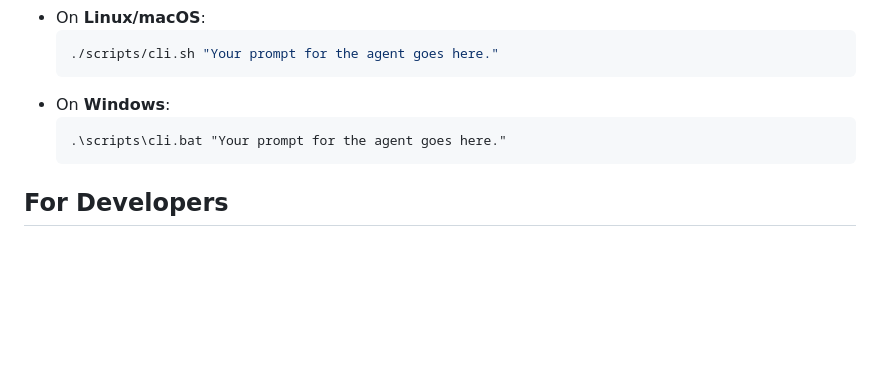
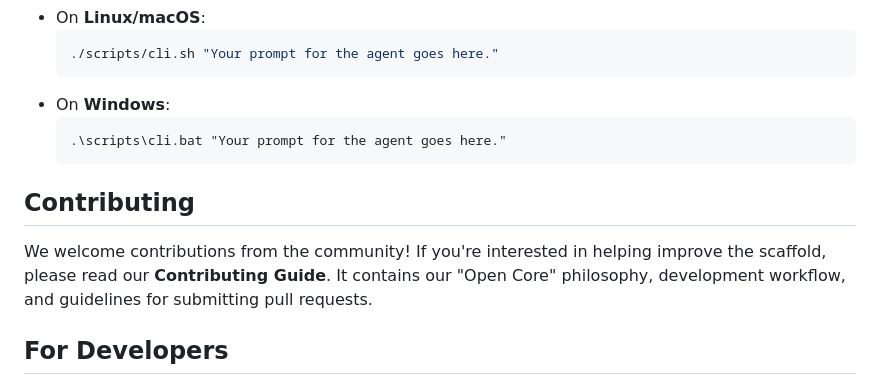
Before and after one commit to shanevcantwell/langgraph-agentic-scaffold, a Markdown page: README.md, the part around the change. GitHub-like rendering; blank space fills up the shorter version.

Commit message:
Add contributing section to README.md with guidelines for community involvement

````diff
--- a/README.md
+++ b/README.md
@@ -97,6 +97,11 @@ Once the server is running, you can send prompts to the agent using the command-
     .\scripts\cli.bat "Your prompt for the agent goes here."
     ```
 
+## Contributing
+
+We welcome contributions from the community! If you're interested in helping improve the scaffold, please read our **Contributing Guide**. It contains our "Open Core" philosophy, development workflow, and guidelines for submitting pull requests.
+
+
 ## For Developers
 
 This repository is designed to be a starting point for your own complex projects. For detailed information on the architecture, development protocols, and how to add your own specialists, please see the **[Developer's Guide](./docs/DEVELOPERS_GUIDE.md)** and the **[Creating a New Specialist Guide](./docs/CREATING_A_NEW_SPECIALIST.md)**.
````
